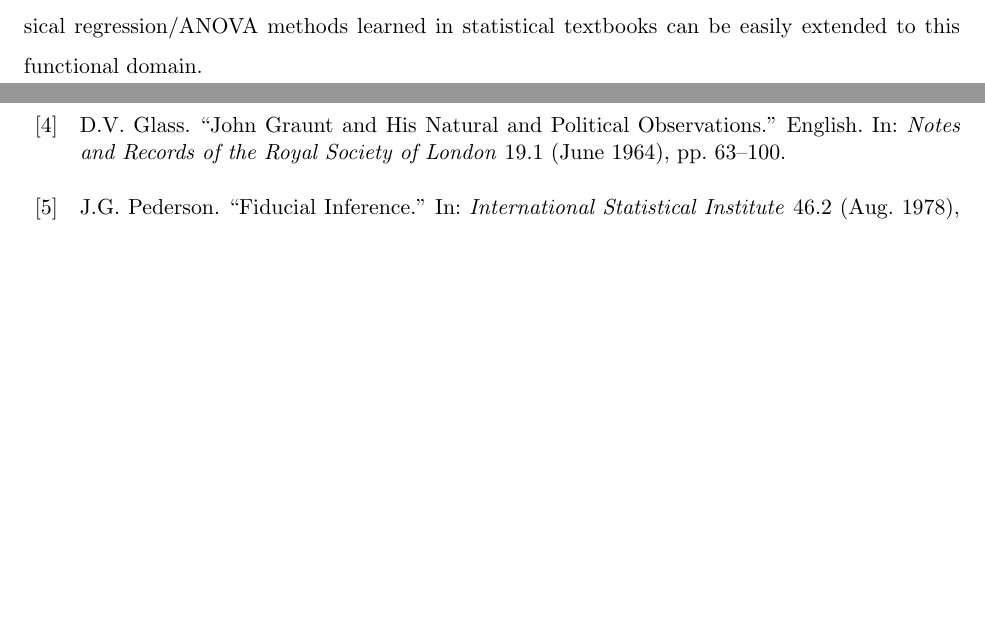
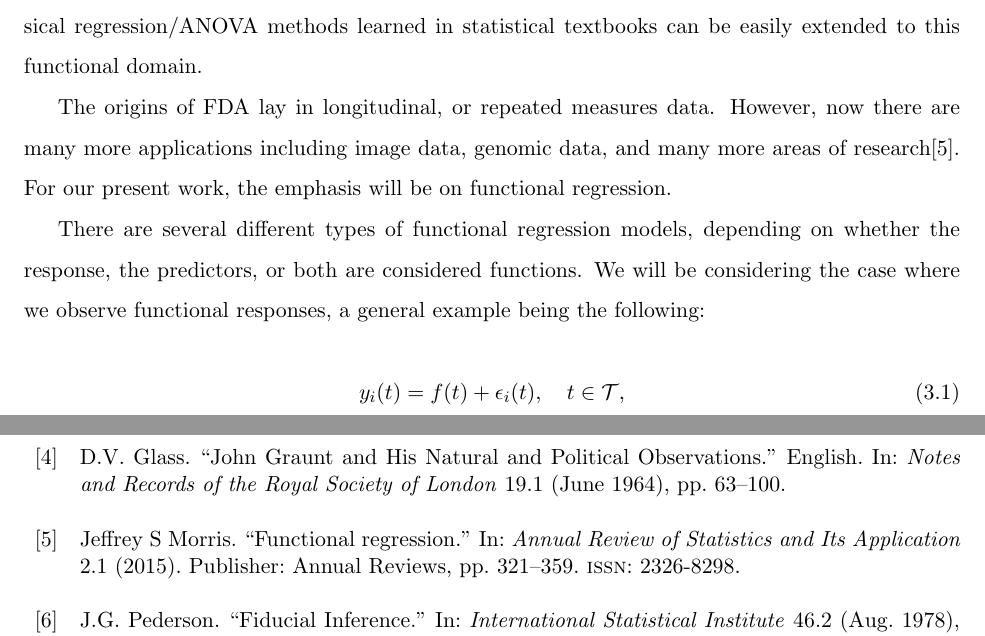
Before and after one commit to pj216rt/Dissertation, a LaTeX thesis (main.tex, which reads chapters/chapter3.tex): two parts of pages 13 and 14 of 15, joined at a grey line, cut so that both start at the same text, the shorter picture padded with empty space. Compiled offline with pdfLaTeX.

Commit message:
first equation

```diff
--- a/chapters/chapter3.tex
+++ b/chapters/chapter3.tex
@@ -1,4 +1,22 @@
 % !TEX root = ../main.tex
-In statistics, we often want to know how much a variable varies in response to changes in some other variables. Statistical models are techniques developed for describing observed data.  These models consist of a some function, usually analytic consisting of combinations of known factors and some noise.  If the analytic portion is a good approximation to a response \(y\), then this noise is typically lower.  A "bad" model would then have a larger noise component.  Commonly, this observed data is finitely-dimensional: a set of scalar observations modeled by more scalar predictors.  Although this observed data may be very high dimensional (possibly, in the case of image data, involving millions of data points), its dimension is still finite.  One possible example may be attempting to predict house price from various predictors\cite{de_cock_ames_2011}.
+In statistics, we often want to know how much a variable varies in response to changes in some other variables.
+Statistical models are techniques developed for describing observed data.
+These models consist of a some function, usually analytic consisting of combinations of known factors and some noise.
+If the analytic portion is a good approximation to a response \(y\), then this noise is typically lower.
+A "bad" model would then have a larger noise component.
+Commonly, this observed data is finitely-dimensional: a set of scalar observations modeled by more scalar predictors.
+Although this observed data may be very high dimensional (possibly, in the case of image data, involving millions of data points), its dimension is still finite.
+One possible example may be attempting to predict house price from various predictors\cite{de_cock_ames_2011}.
 
-In recent years however, data has become larger and more complex.  One subset of this large, complex data is functional data.  With functional data, data can be thought of as functions supported on some continuous or infinitly dimensional domain, though in practice, this data is discrete realizations of the continuous functions.   Many pieces of literature suggest that much of the classical regression/ANOVA methods learned in statistical textbooks can be easily extended to this functional domain.
+In recent years however, data has become larger and more complex.
+One subset of this large, complex data is functional data.
+With functional data, data can be thought of as functions supported on some continuous or infinitly dimensional domain, though in practice, this data is discrete realizations of the continuous functions.
+Many pieces of literature suggest that much of the classical regression/ANOVA methods learned in statistical textbooks can be easily extended to this functional domain.
+
+The origins of FDA lay in longitudinal, or repeated measures data.  However, now there are many more applications including image data, genomic data, and many more areas of research\cite{morris_functional_2015}.  For our present work, the emphasis will be on functional regression.
+
+There are several different types of functional regression models, depending on whether the response, the predictors, or both are considered functions.  We will be considering the case where we observe functional responses, a general example being the following:
+
+\begin{equation}
+    y_i(t) = f(t) + \epsilon_i(t), \quad t \in \mathcal{T},
+\end{equation}
```
